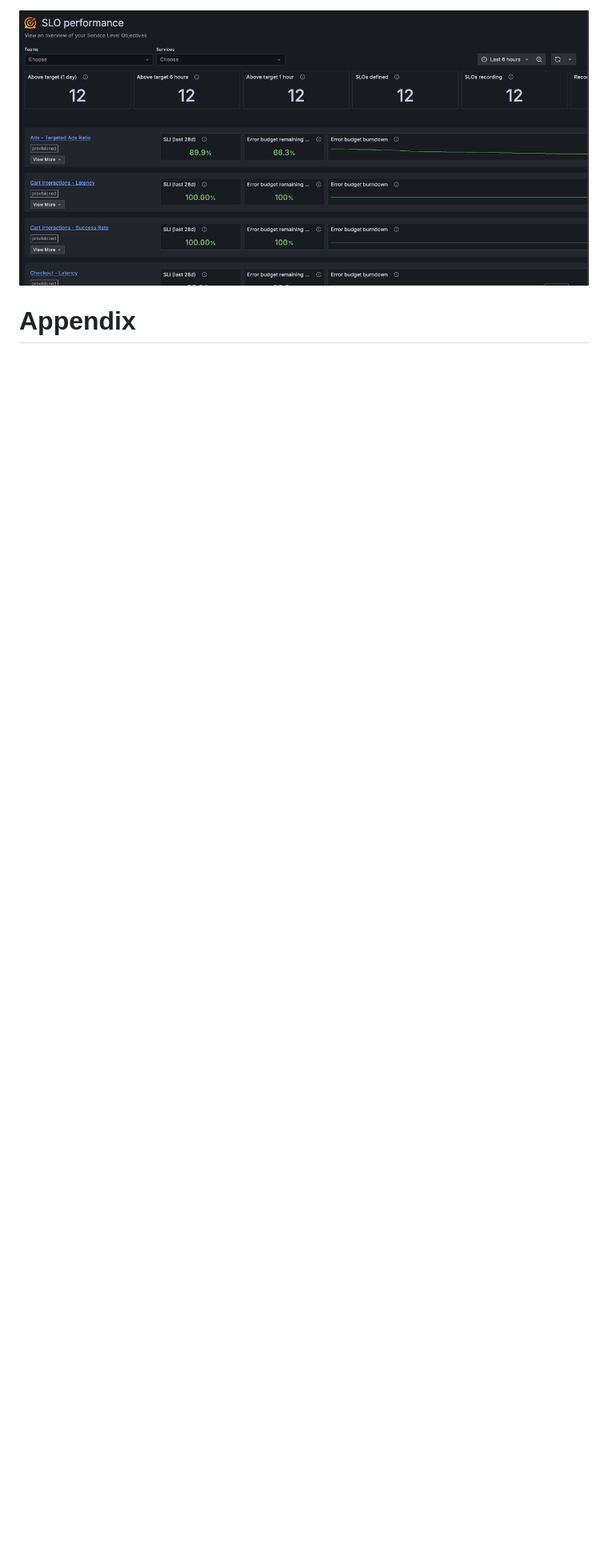
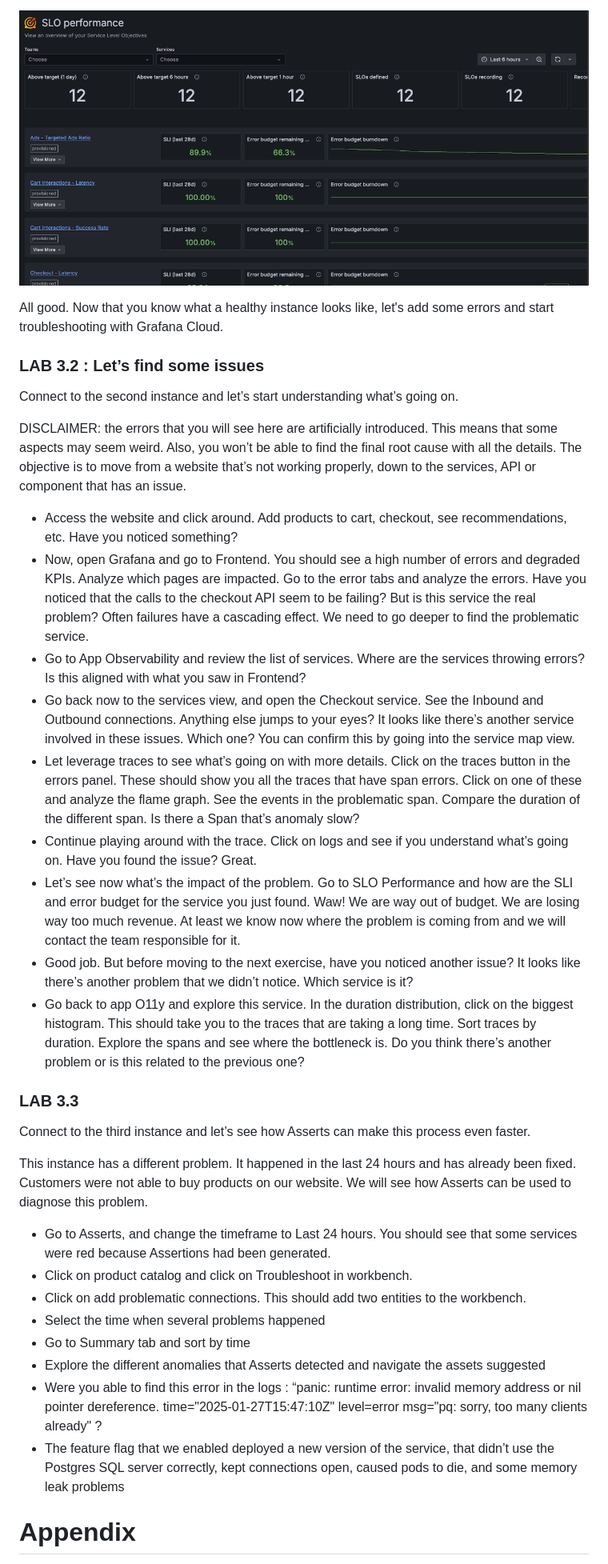
Before and after one commit to grafana/k8s-appo11y-workshop, a Markdown page: README.md, the part around the change printed below. Shown: that part at 80% size. Drawn GitHub-style; blank space fills up the shorter version.

Commit message:
lab 3 finished

```diff
--- a/README.md
+++ b/README.md
@@ -164,6 +166,40 @@ Finally, go to the SLO Performance page, and see the different KPI. Once again,
 
 ![alt text](graphics/13.png)
 
+All good. Now that you know what a healthy instance looks like, let's add some errors and start troubleshooting with Grafana Cloud.
+
+### LAB 3.2 : Let’s find some issues
+
+Connect to the second instance and let’s start understanding what’s going on.
+
+DISCLAIMER: the errors that you will see here are artificially introduced. This means that some aspects may seem weird. Also, you won’t be able to find the final root cause with all the details. The objective is to move from a website that’s not working properly, down to the services, API or component that has an issue.
+
+- Access the website and click around. Add products to cart, checkout, see recommendations, etc. Have you noticed something?
+- Now, open Grafana and go to Frontend. You should see a high number of errors and degraded KPIs. Analyze which pages are impacted. Go to the error tabs and analyze the errors. Have you noticed that the calls to the checkout API seem to be failing? But is this service the real problem? Often failures have a cascading effect. We need to go deeper to find the problematic service.
+- Go to App Observability and review the list of services. Where are the services throwing errors? Is this aligned with what you saw in Frontend?
+- Go back now to the services view, and open the Checkout service. See the Inbound and Outbound connections. Anything else jumps to your eyes? It looks like there’s another service involved in these issues. Which one? You can confirm this by going into the service map view.
+- Let leverage traces to see what’s going on with more details. Click on the traces button in the errors panel. These should show you all the traces that have span errors. Click on one of these and analyze the flame graph. See the events in the problematic span. Compare the duration of the different span. Is there a Span that’s anomaly slow?
+- Continue playing around with the trace. Click on logs and see if you understand what’s going on. Have you found the issue? Great.
+- Let’s see now what’s the impact of the problem. Go to SLO Performance and how are the SLI and error budget for the service you just found. Waw! We are way out of budget. We are losing way too much revenue. At least we know now where the problem is coming from and we will contact the team responsible for it.
+- Good job. But before moving to the next exercise, have you noticed another issue? It looks like there’s another problem that we didn’t notice. Which service is it?
+- Go back to app O11y and explore this service. In the duration distribution, click on the biggest histogram. This should take you to the traces that are taking a long time. Sort traces by duration. Explore the spans and see where the bottleneck is. Do you think there’s another problem or is this related to the previous one?
+
+### LAB 3.3
+
+Connect to the third instance and let’s see how Asserts can make this process even faster.
+
+This instance has a different problem. It happened in the last 24 hours and has already been fixed. Customers were not able to buy products on our website. We will see how Asserts can be used to diagnose this problem.
+
+- Go to Asserts, and change the timeframe to Last 24 hours. You should see that some services were red because Assertions had been generated.
+- Click on product catalog and click on Troubleshoot in workbench.
+- Click on add problematic connections. This should add two entities to the workbench.
+- Select the time when several problems happened
+- Go to Summary tab and sort by time
+- Explore the different anomalies that Asserts detected and navigate the assets suggested
+- Were you able to find this error in the logs : “panic: runtime error: invalid memory address or nil pointer dereference. time="2025-01-27T15:47:10Z" level=error msg="pq: sorry, too many clients already" ?
+- The feature flag that we enabled deployed a new version of the service, that didn’t use the Postgres SQL server correctly, kept connections open, caused pods to die, and some memory leak problems
+
+
 # Appendix
 
 deploy non buggy component
```
Also changed, not shown: other parts of README.md (+2 -0 lines).
